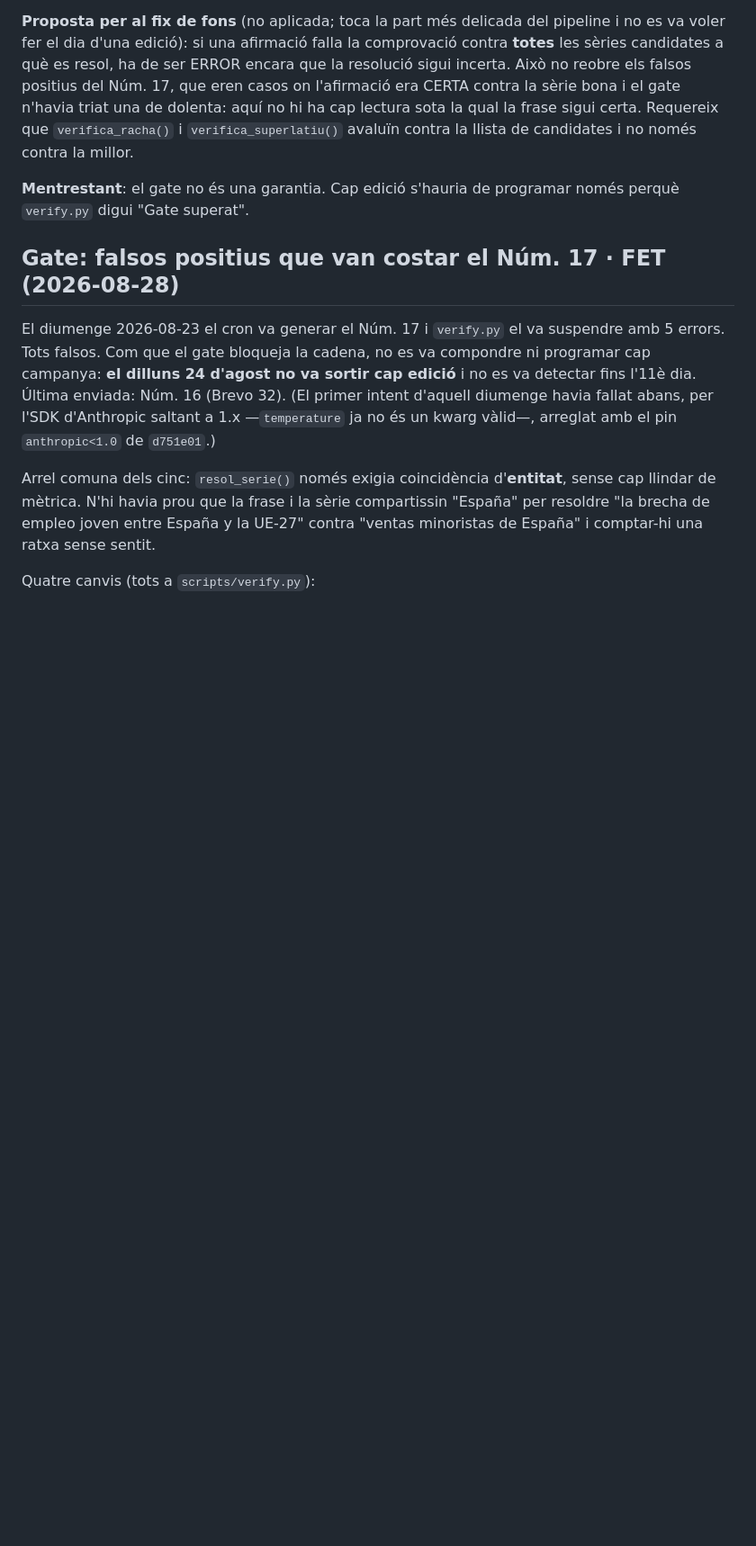
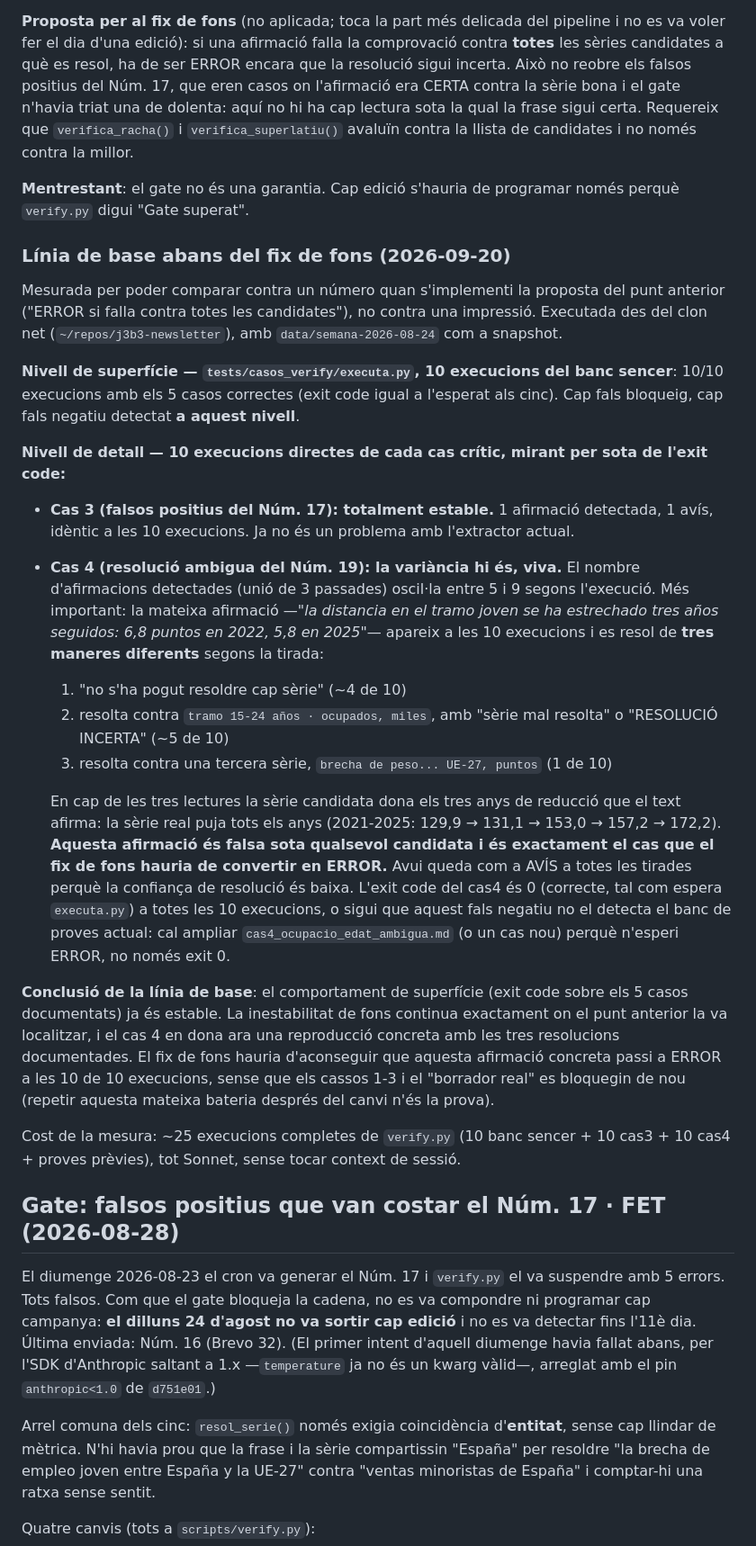
Before and after one commit to jordi-j3b3/j3b3-newsletter, a Markdown page: ROADMAP.md, the part around the change. Shown at 90% size. GitHub-like rendering; blank space fills up the shorter version.

Commit message:
docs(roadmap): linia de base del gate abans del fix de fons
10 execucions del banc de proves complet (executa.py): 10/10 amb els 5
casos correctes a nivell de superficie (exit code).

Pero mirant per sota, amb 10 execucions directes de cada cas critic:
cas3 (falsos positius Num. 17) ja es totalment estable; cas4 (resolucio
ambigua Num. 19) segueix variant. La mateixa afirmacio es resol de tres
maneres diferents segons la tirada, i en cap resolucio la serie dona el
que el text afirma — es un fals negatiu real, no nomes soroll. L'exit
code es 0 a les 10 execucions perque la confianca de resolucio es baixa,
o sigui que el banc actual no el detecta.

Deixat com a referencia numerica per comparar quan s'implementi la
proposta del punt anterior (ERROR si falla contra totes les candidates).

Co-Authored-By: Claude Sonnet 5 <noreply@anthropic.com>

```diff
--- a/ROADMAP.md
+++ b/ROADMAP.md
@@ -98,6 +98,60 @@ avaluïn contra la llista de candidates i no només contra la millor.
 
 **Mentrestant**: el gate no és una garantia. Cap edició s'hauria de programar
 només perquè `verify.py` digui "Gate superat".
+
+### Línia de base abans del fix de fons (2026-09-20)
+
+Mesurada per poder comparar contra un número quan s'implementi la proposta
+del punt anterior ("ERROR si falla contra totes les candidates"), no contra
+una impressió. Executada des del clon net (`~/repos/j3b3-newsletter`), amb
+`data/semana-2026-08-24` com a snapshot.
+
+**Nivell de superfície — `tests/casos_verify/executa.py`, 10 execucions del
+banc sencer**: 10/10 execucions amb els 5 casos correctes (exit code igual a
+l'esperat als cinc). Cap fals bloqueig, cap fals negatiu detectat **a aquest
+nivell**.
+
+**Nivell de detall — 10 execucions directes de cada cas crític, mirant per
+sota de l'exit code:**
+
+- **Cas 3 (falsos positius del Núm. 17): totalment estable.** 1 afirmació
+  detectada, 1 avís, idèntic a les 10 execucions. Ja no és un problema amb
+  l'extractor actual.
+- **Cas 4 (resolució ambigua del Núm. 19): la variància hi és, viva.** El
+  nombre d'afirmacions detectades (unió de 3 passades) oscil·la entre 5 i 9
+  segons l'execució. Més important: la mateixa afirmació —*"la distancia en
+  el tramo joven se ha estrechado tres años seguidos: 6,8 puntos en 2022, 5,8
+  en 2025"*— apareix a les 10 execucions i es resol de **tres maneres
+  diferents** segons la tirada:
+    1. "no s'ha pogut resoldre cap sèrie" (~4 de 10)
+    2. resolta contra `tramo 15-24 años · ocupados, miles`, amb "sèrie mal
+       resolta" o "RESOLUCIÓ INCERTA" (~5 de 10)
+    3. resolta contra una tercera sèrie, `brecha de peso... UE-27, puntos`
+       (1 de 10)
+
+  En cap de les tres lectures la sèrie candidata dona els tres anys de
+  reducció que el text afirma: la sèrie real puja tots els anys (2021-2025:
+  129,9 → 131,1 → 153,0 → 157,2 → 172,2). **Aquesta afirmació és falsa sota
+  qualsevol candidata i és exactament el cas que el fix de fons hauria de
+  convertir en ERROR.** Avui queda com a AVÍS a totes les tirades perquè la
+  confiança de resolució és baixa. L'exit code del cas4 és 0 (correcte, tal
+  com espera `executa.py`) a totes les 10 execucions, o sigui que aquest
+  fals negatiu no el detecta el banc de proves actual: cal ampliar
+  `cas4_ocupacio_edat_ambigua.md` (o un cas nou) perquè n'esperi ERROR, no
+  només exit 0.
+
+**Conclusió de la línia de base**: el comportament de superfície (exit code
+sobre els 5 casos documentats) ja és estable. La inestabilitat de fons
+continua exactament on el punt anterior la va localitzar, i el cas 4 en dona
+ara una reproducció concreta amb les tres resolucions documentades. El fix de
+fons hauria d'aconseguir que aquesta afirmació concreta passi a ERROR a les
+10 de 10 execucions, sense que els cassos 1-3 i el "borrador real" es
+bloquegin de nou (repetir aquesta mateixa bateria després del canvi n'és la
+prova).
+
+Cost de la mesura: ~25 execucions completes de `verify.py` (10 banc sencer +
+10 cas3 + 10 cas4 + proves prèvies), tot Sonnet, sense tocar context de
+sessió.
 
 ## Gate: falsos positius que van costar el Núm. 17 · FET (2026-08-28)
 
```
